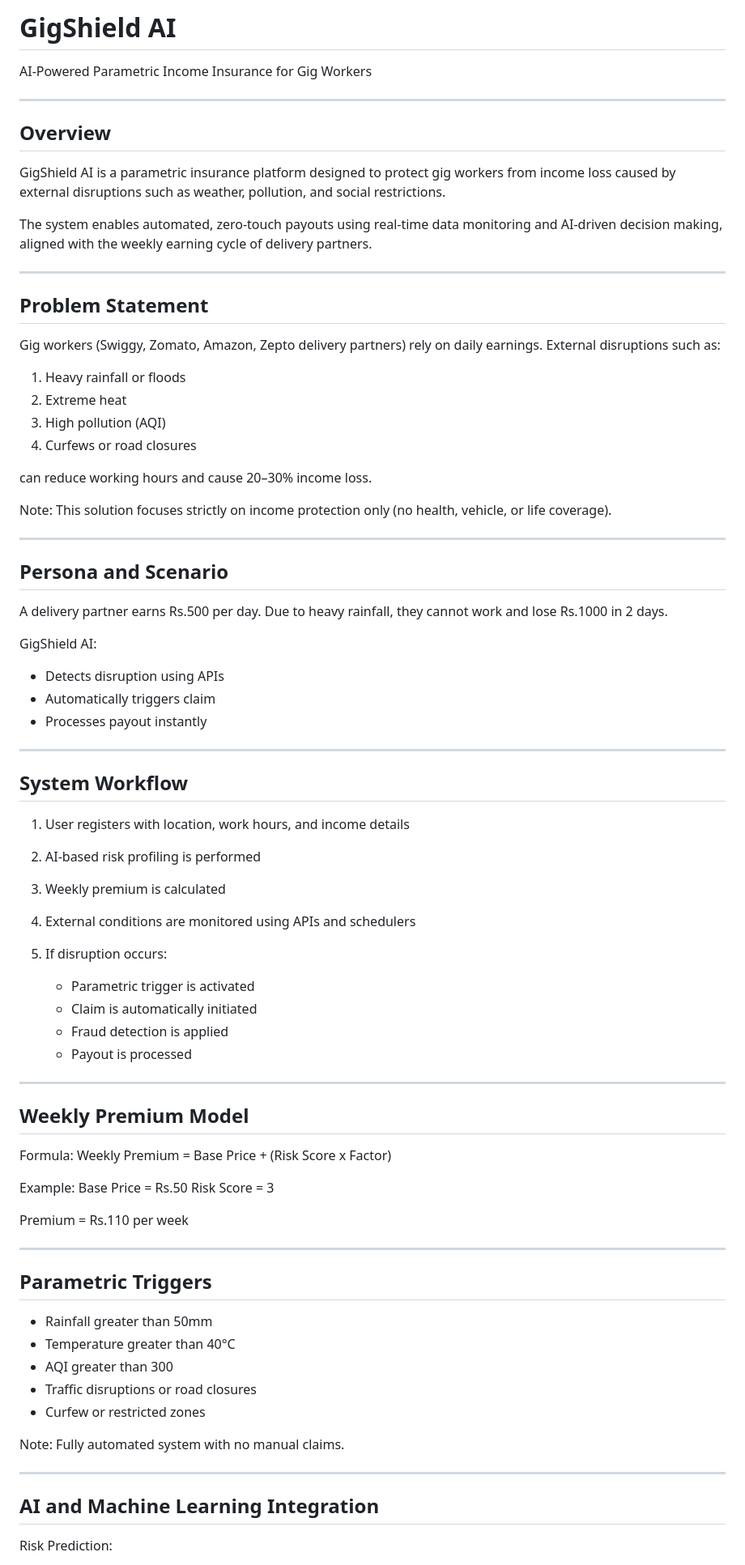
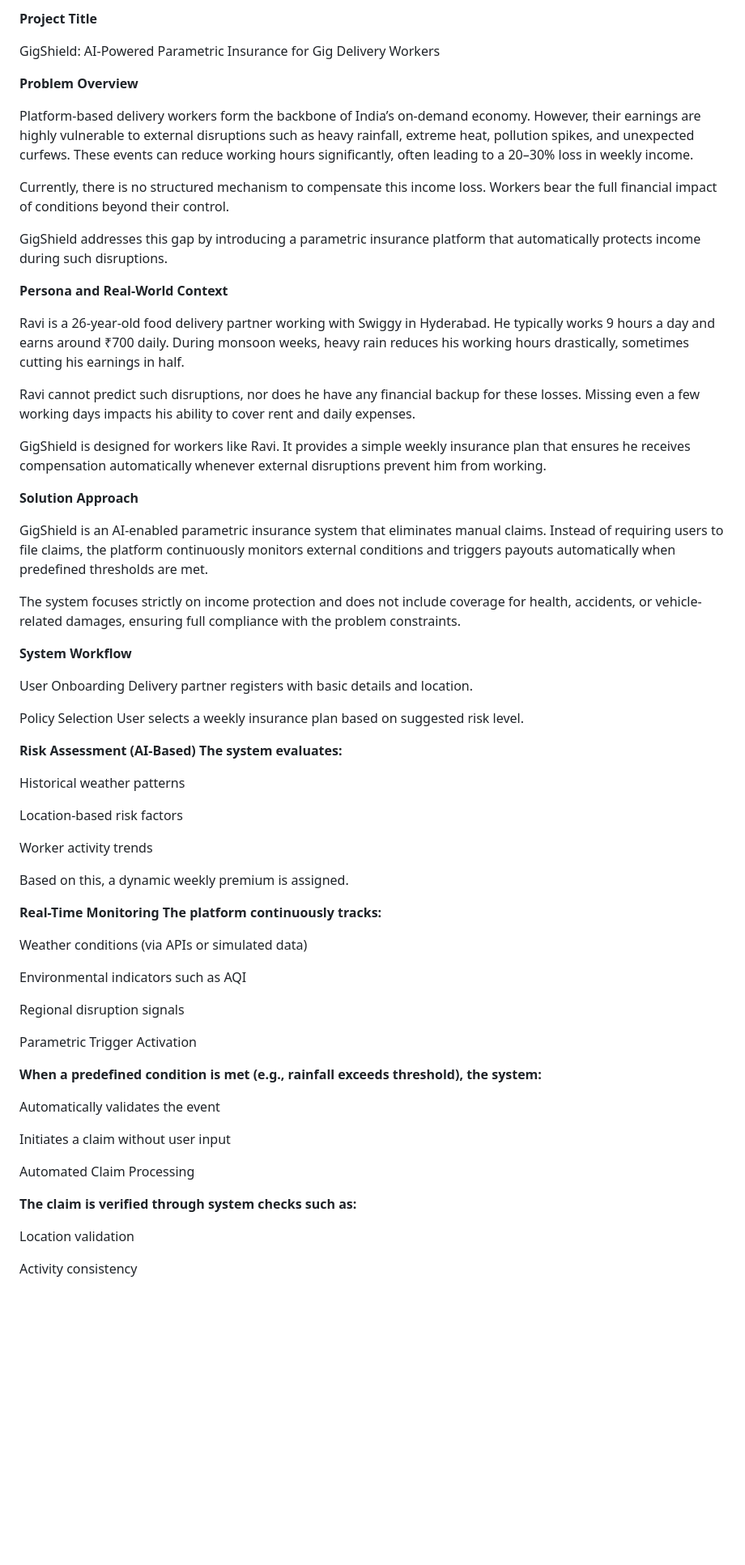
Before and after one commit to kjahnavi2/AI-Powered-Parametric-Income-Insurance-for-Gig-Workers-Guidewire-DevTrails-Hackathon-, a Markdown page: README.md, the part around one of its changes. Shown at 81% size. Rendered like a GitHub page; blank space fills up the shorter version.

```diff
--- a/README.md
+++ b/README.md
@@ -1,86 +1,69 @@
-# GigShield AI
+**Project Title**
 
-AI-Powered Parametric Income Insurance for Gig Workers
+GigShield: AI-Powered Parametric Insurance for Gig Delivery Workers
 
----
+**Problem Overview**
 
-## Overview
+Platform-based delivery workers form the backbone of India’s on-demand economy. However, their earnings are highly vulnerable to external disruptions such as heavy rainfall, extreme heat, pollution spikes, and unexpected curfews. These events can reduce working hours significantly, often leading to a 20–30% loss in weekly income.
 
-GigShield AI is a parametric insurance platform designed to protect gig workers from income loss caused by external disruptions such as weather, pollution, and social restrictions.
+Currently, there is no structured mechanism to compensate this income loss. Workers bear the full financial impact of conditions beyond their control.
 
-The system enables automated, zero-touch payouts using real-time data monitoring and AI-driven decision making, aligned with the weekly earning cycle of delivery partners.
+GigShield addresses this gap by introducing a parametric insurance platform that automatically protects income during such disruptions.
 
----
+**Persona and Real-World Context**
 
-## Problem Statement
+Ravi is a 26-year-old food delivery partner working with Swiggy in Hyderabad. He typically works 9 hours a day and earns around ₹700 daily. During monsoon weeks, heavy rain reduces his working hours drastically, sometimes cutting his earnings in half.
 
-Gig workers (Swiggy, Zomato, Amazon, Zepto delivery partners) rely on daily earnings. External disruptions such as:
+Ravi cannot predict such disruptions, nor does he have any financial backup for these losses. Missing even a few working days impacts his ability to cover rent and daily expenses.
 
-1. Heavy rainfall or floods
-2. Extreme heat
-3. High pollution (AQI)
-4. Curfews or road closures
+GigShield is designed for workers like Ravi. It provides a simple weekly insurance plan that ensures he receives compensation automatically whenever external disruptions prevent him from working.
 
-can reduce working hours and cause 20–30% income loss.
+**Solution Approach**
 
-Note: This solution focuses strictly on income protection only (no health, vehicle, or life coverage).
+GigShield is an AI-enabled parametric insurance system that eliminates manual claims. Instead of requiring users to file claims, the platform continuously monitors external conditions and triggers payouts automatically when predefined thresholds are met.
 
----
+The system focuses strictly on income protection and does not include coverage for health, accidents, or vehicle-related damages, ensuring full compliance with the problem constraints.
 
-## Persona and Scenario
+**System Workflow**
 
-A delivery partner earns Rs.500 per day.
-Due to heavy rainfall, they cannot work and lose Rs.1000 in 2 days.
+User Onboarding
+Delivery partner registers with basic details and location.
 
-GigShield AI:
+Policy Selection
+User selects a weekly insurance plan based on suggested risk level.
 
-* Detects disruption using APIs
-* Automatically triggers claim
-* Processes payout instantly
+**Risk Assessment (AI-Based) The system evaluates:**
 
----
+Historical weather patterns
 
-## System Workflow
+Location-based risk factors
 
-1. User registers with location, work hours, and income details
-2. AI-based risk profiling is performed
-3. Weekly premium is calculated
-4. External conditions are monitored using APIs and schedulers
-5. If disruption occurs:
+Worker activity trends
 
-   * Parametric trigger is activated
-   * Claim is automatically initiated
-   * Fraud detection is applied
-   * Payout is processed
+Based on this, a dynamic weekly premium is assigned.
 
----
+**Real-Time Monitoring
+The platform continuously tracks:**
 
-## Weekly Premium Model
+Weather conditions (via APIs or simulated data)
 
-Formula:
-Weekly Premium = Base Price + (Risk Score x Factor)
+Environmental indicators such as AQI
 
-Example:
-Base Price = Rs.50
-Risk Score = 3
+Regional disruption signals
 
-Premium = Rs.110 per week
+Parametric Trigger Activation
 
----
+**When a predefined condition is met (e.g., rainfall exceeds threshold), the system:**
 
-## Parametric Triggers
+Automatically validates the event
 
-* Rainfall greater than 50mm
-* Temperature greater than 40°C
-* AQI greater than 300
-* Traffic disruptions or road closures
-* Curfew or restricted zones
+Initiates a claim without user input
 
-Note: Fully automated system with no manual claims.
+Automated Claim Processing
 
----
+**The claim is verified through system checks such as:**
 
-## AI and Machine Learning Integration
+Location validation
 
-Risk Prediction:
+Activity consistency
 
```
Also changed, not shown: other parts of README.md (+56 -94 lines).
